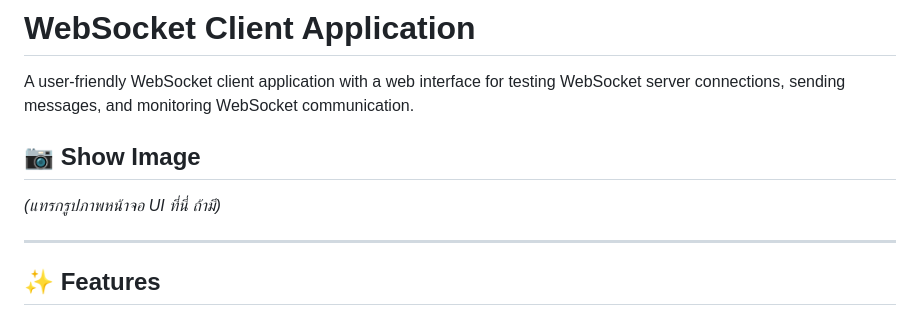
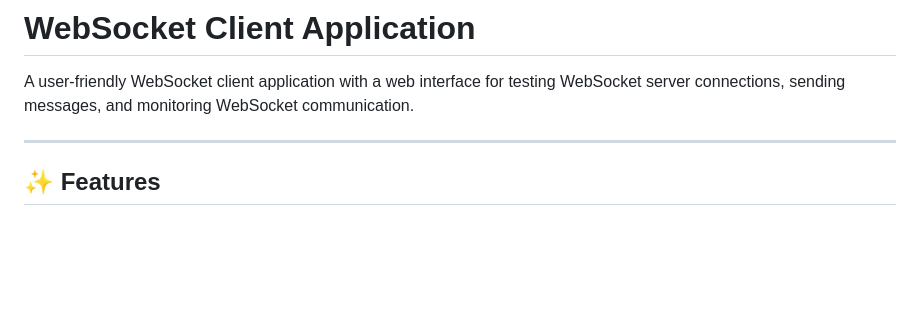
Before and after one commit to Narakornnick135/websocket-clients, a Markdown page: README.md, the part around the change. Drawn GitHub-style; blank space fills up the shorter version.

```diff
--- a/README.md
+++ b/README.md
@@ -1,9 +1,6 @@
 # WebSocket Client Application
 
 A user-friendly WebSocket client application with a web interface for testing WebSocket server connections, sending messages, and monitoring WebSocket communication.
-
-## 📷 Show Image
-*(แทรกรูปภาพหน้าจอ UI ที่นี่ ถ้ามี)*
 
 ---
 
```
